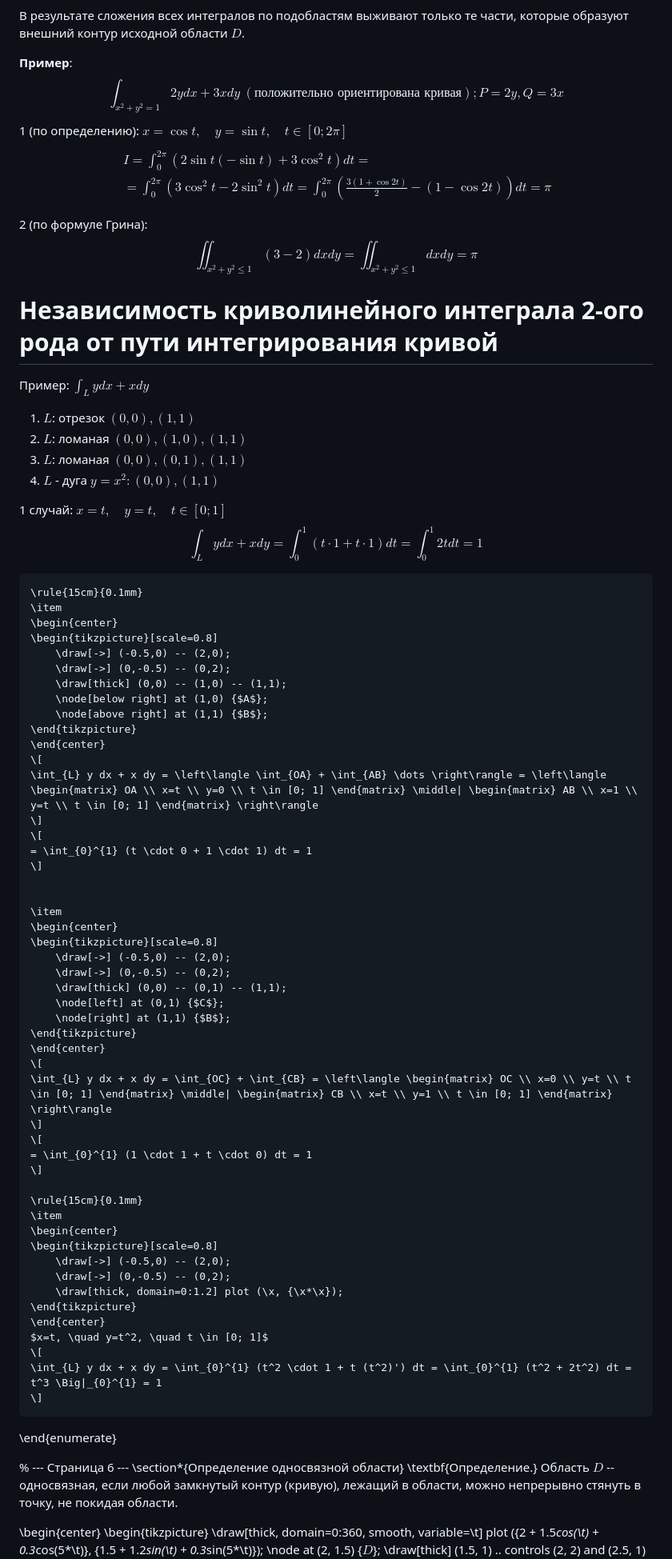
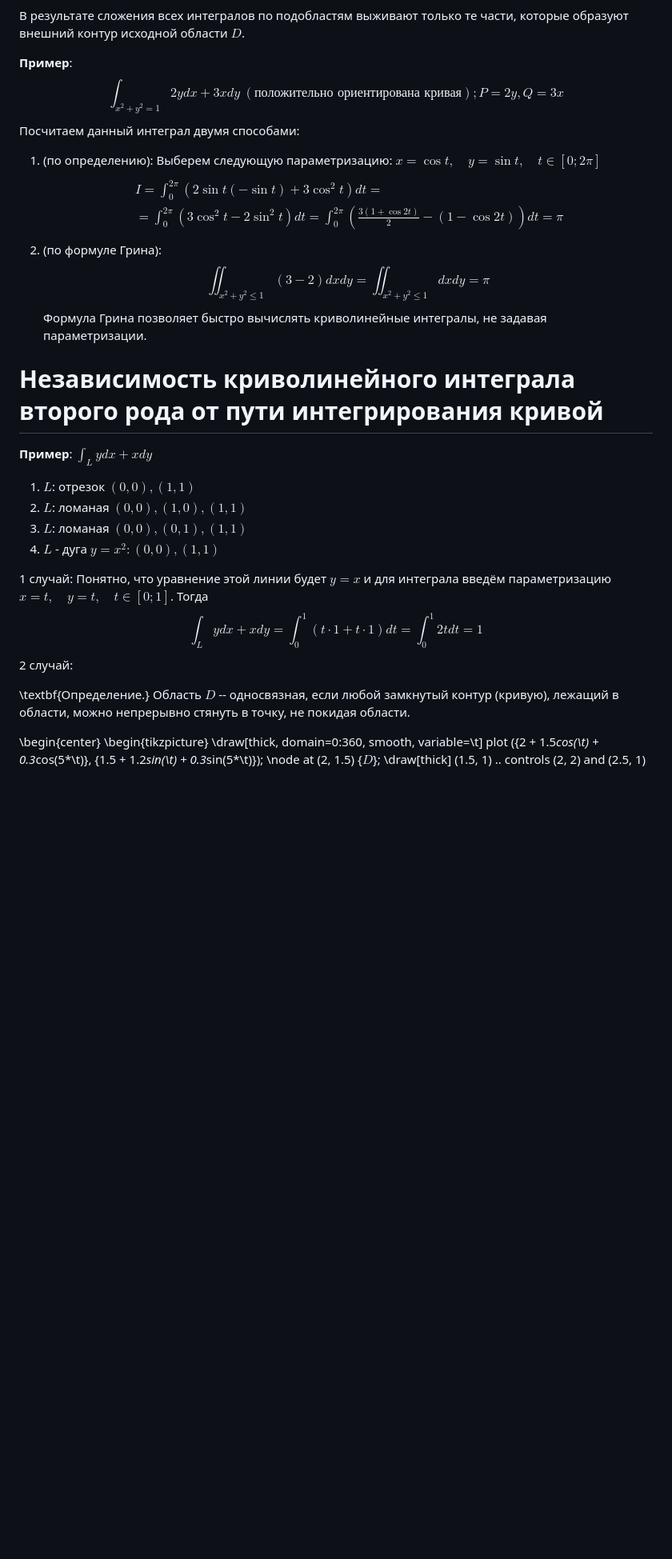
Before and after one commit to fishtries/mathfuck, a Markdown page: Математический анализ/4 семестр/Лекция 4 24.02.26.md, the part around the change. Shown at 80% size. Drawn GitHub-style; blank space fills up the shorter version.

Commit message:
vault backup: 2026-03-15 03:31:56

```diff
--- a/Математический анализ/4 семестр/Лекция 4 24.02.26.md
+++ b/Математический анализ/4 семестр/Лекция 4 24.02.26.md
@@ -52,80 +52,27 @@ $$
 
 В результате сложения всех интегралов по подобластям выживают только те части, которые образуют внешний контур исходной области $D$.
 
-**Пример**: $$\int_{x^2+y^2=1} 2y dx + 3x dy \ (\text{положительно ориентирована кривая}); P=2y, Q=3x$$1 (по определению): $x = \cos t, \quad y = \sin t, \quad t \in [0; 2\pi]$
+**Пример**: $$\int_{x^2+y^2=1} 2y dx + 3x dy \ (\text{положительно ориентирована кривая}); P=2y, Q=3x$$Посчитаем данный интеграл двумя способами:
+1. (по определению): Выберем следующую параметризацию: $x = \cos t, \quad y = \sin t, \quad t \in [0; 2\pi]$
 $$
 \begin{align}
  & I = \int_{0}^{2\pi} (2 \sin t (-\sin t) + 3 \cos^2 t) dt = \\
   & = \int_{0}^{2\pi} (3 \cos^2 t - 2 \sin^2 t) dt = \int_{0}^{2\pi} \left( \frac{3(1+\cos 2t)}{2} - (1 - \cos 2t) \right) dt = \pi
 \end{align}
 $$
+2. (по формуле Грина):
+$$\iint_{x^2+y^2 \leqslant 1} (3 - 2) dx dy = \iint_{x^2+y^2 \leqslant 1} dx dy = \pi$$
+Формула Грина позволяет быстро вычислять криволинейные интегралы, не задавая параметризации.
+# Независимость криволинейного интеграла второго рода от пути интегрирования кривой
 
-2 (по формуле Грина):
-$$\iint_{x^2+y^2 \leqslant 1} (3 - 2) dx dy = \iint_{x^2+y^2 \leqslant 1} dx dy = \pi$$
-# Независимость криволинейного интеграла 2-ого рода от пути интегрирования кривой
-
-Пример: $\int_{L} y dx + x dy$
+**Пример**: $\int_{L} y dx + x dy$
 1. $L$: отрезок $(0,0), (1,1)$
 2. $L$: ломаная $(0,0), (1,0), (1,1)$
 3. $L$: ломаная $(0,0), (0,1), (1,1)$
 4. $L$ - дуга $y=x^2: (0,0), (1,1)$
 
-1 случай: $x=t, \quad y=t, \quad t \in [0; 1]$
-    $$\int_{L} y dx + x dy = \int_{0}^{1} (t \cdot 1 + t \cdot 1) dt = \int_{0}^{1} 2t dt = 1$$
+1 случай: Понятно, что уравнение этой линии будет $y = x$ и для интеграла введём параметризацию  $x=t, \quad y=t, \quad t \in [0; 1]$. Тогда $$\int_{L} y dx + x dy = \int_{0}^{1} (t \cdot 1 + t \cdot 1) dt = \int_{0}^{1} 2t dt = 1$$2 случай:
 
-    \rule{15cm}{0.1mm}
-    \item
-    \begin{center}
-    \begin{tikzpicture}[scale=0.8]
-        \draw[->] (-0.5,0) -- (2,0);
-        \draw[->] (0,-0.5) -- (0,2);
-        \draw[thick] (0,0) -- (1,0) -- (1,1);
-        \node[below right] at (1,0) {$A$};
-        \node[above right] at (1,1) {$B$};
-    \end{tikzpicture}
-    \end{center}
-    \[
-    \int_{L} y dx + x dy = \left\langle \int_{OA} + \int_{AB} \dots \right\rangle = \left\langle \begin{matrix} OA \\ x=t \\ y=0 \\ t \in [0; 1] \end{matrix} \middle| \begin{matrix} AB \\ x=1 \\ y=t \\ t \in [0; 1] \end{matrix} \right\rangle
-    \]
-    \[
-    = \int_{0}^{1} (t \cdot 0 + 1 \cdot 1) dt = 1
-    \]
-
-
-    \item
-    \begin{center}
-    \begin{tikzpicture}[scale=0.8]
-        \draw[->] (-0.5,0) -- (2,0);
-        \draw[->] (0,-0.5) -- (0,2);
-        \draw[thick] (0,0) -- (0,1) -- (1,1);
-        \node[left] at (0,1) {$C$};
-        \node[right] at (1,1) {$B$};
-    \end{tikzpicture}
-    \end{center}
-    \[
-    \int_{L} y dx + x dy = \int_{OC} + \int_{CB} = \left\langle \begin{matrix} OC \\ x=0 \\ y=t \\ t \in [0; 1] \end{matrix} \middle| \begin{matrix} CB \\ x=t \\ y=1 \\ t \in [0; 1] \end{matrix} \right\rangle
-    \]
-    \[
-    = \int_{0}^{1} (1 \cdot 1 + t \cdot 0) dt = 1
-    \]
-
-    \rule{15cm}{0.1mm}
-    \item
-    \begin{center}
-    \begin{tikzpicture}[scale=0.8]
-        \draw[->] (-0.5,0) -- (2,0);
-        \draw[->] (0,-0.5) -- (0,2);
-        \draw[thick, domain=0:1.2] plot (\x, {\x*\x});
-    \end{tikzpicture}
-    \end{center}
-    $x=t, \quad y=t^2, \quad t \in [0; 1]$
-    \[
-    \int_{L} y dx + x dy = \int_{0}^{1} (t^2 \cdot 1 + t (t^2)') dt = \int_{0}^{1} (t^2 + 2t^2) dt = t^3 \Big|_{0}^{1} = 1
-    \]
-\end{enumerate}
-
-% --- Страница 6 ---
-\section*{Определение односвязной области}
 \textbf{Определение.} Область $D$ -- односвязная, если  любой замкнутый контур (кривую), лежащий в области, можно непрерывно стянуть в точку, не покидая области.
 
 \begin{center}
```
